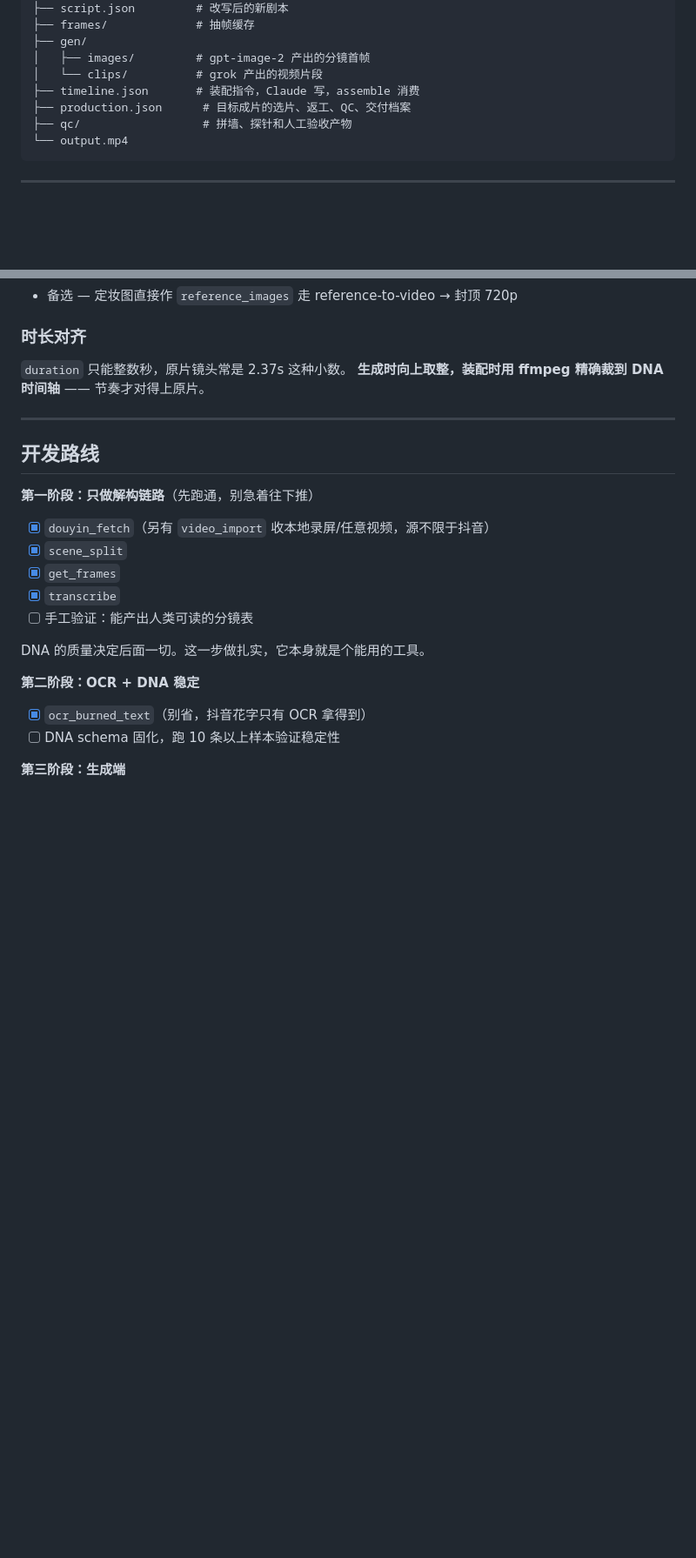
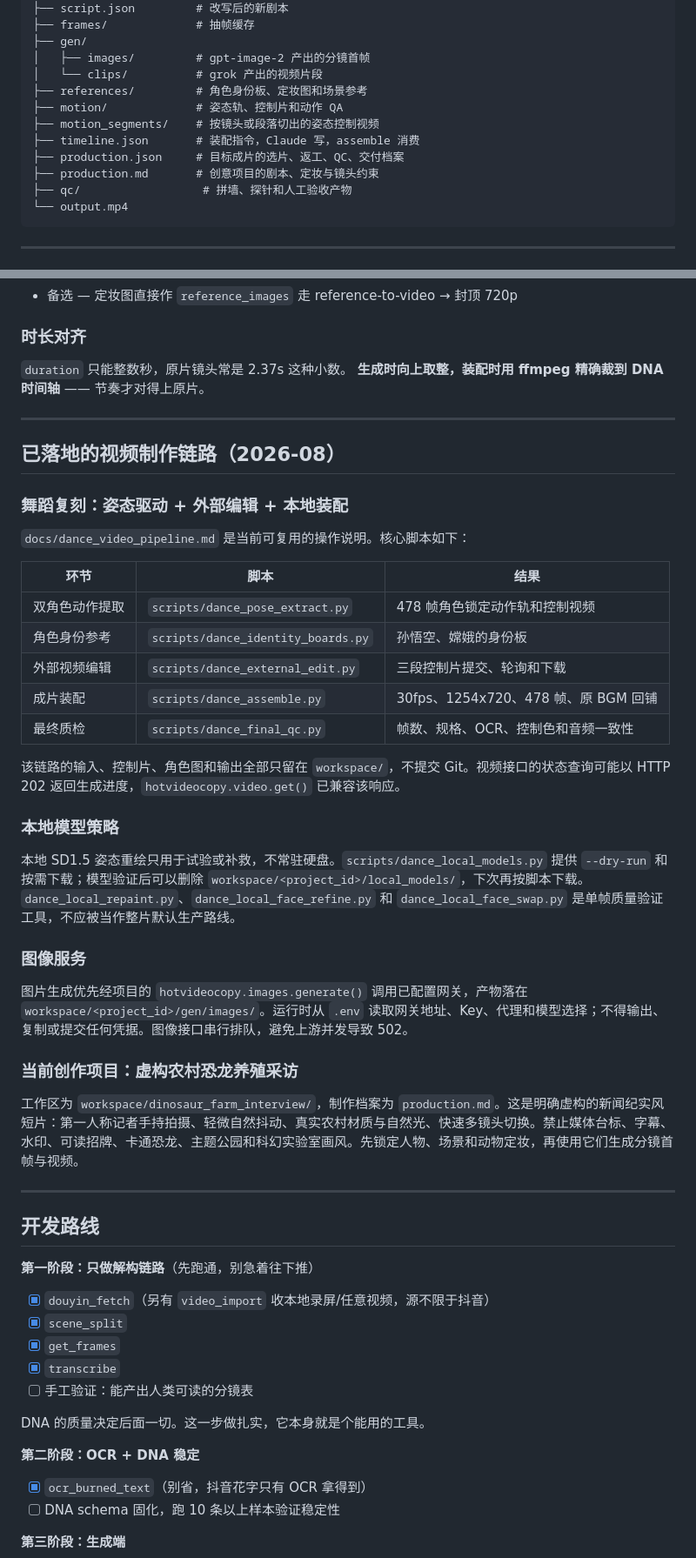
Before and after one commit to badaozhai/hotvideocopy, a Markdown page: CLAUDE.md, 2 parts joined by grey strips. Shown at 87% size. Rendered like a GitHub page; blank space fills up the shorter version.

Commit message:
更新视频制作运行说明

````diff
--- a/CLAUDE.md
+++ b/CLAUDE.md
@@ -36,8 +36,12 @@ workspace/<project_id>/
 ├── gen/
 │   ├── images/         # gpt-image-2 产出的分镜首帧
 │   └── clips/          # grok 产出的视频片段
+├── references/         # 角色身份板、定妆图和场景参考
+├── motion/             # 姿态轨、控制片和动作 QA
+├── motion_segments/    # 按镜头或段落切出的姿态控制视频
 ├── timeline.json       # 装配指令，Claude 写，assemble 消费
-├── production.json      # 目标成片的选片、返工、QC、交付档案
+├── production.json     # 目标成片的选片、返工、QC、交付档案
+├── production.md       # 创意项目的剧本、定妆与镜头约束
 ├── qc/                  # 拼墙、探针和人工验收产物
 └── output.mp4
 ```
@@ -200,6 +204,36 @@ def get_frames(video: str, timestamps: list[float]) -> list[ImageContent]:
 
 ---
 
+## 已落地的视频制作链路（2026-08）
+
+### 舞蹈复刻：姿态驱动 + 外部编辑 + 本地装配
+
+`docs/dance_video_pipeline.md` 是当前可复用的操作说明。核心脚本如下：
+
+| 环节 | 脚本 | 结果 |
+|---|---|---|
+| 双角色动作提取 | `scripts/dance_pose_extract.py` | 478 帧角色锁定动作轨和控制视频 |
+| 角色身份参考 | `scripts/dance_identity_boards.py` | 孙悟空、嫦娥的身份板 |
+| 外部视频编辑 | `scripts/dance_external_edit.py` | 三段控制片提交、轮询和下载 |
+| 成片装配 | `scripts/dance_assemble.py` | 30fps、1254x720、478 帧、原 BGM 回铺 |
+| 最终质检 | `scripts/dance_final_qc.py` | 帧数、规格、OCR、控制色和音频一致性 |
+
+该链路的输入、控制片、角色图和输出全部只留在 `workspace/`，不提交 Git。视频接口的状态查询可能以 HTTP 202 返回生成进度，`hotvideocopy.video.get()` 已兼容该响应。
+
+### 本地模型策略
+
+本地 SD1.5 姿态重绘只用于试验或补救，不常驻硬盘。`scripts/dance_local_models.py` 提供 `--dry-run` 和按需下载；模型验证后可以删除 `workspace/<project_id>/local_models/`，下次再按脚本下载。`dance_local_repaint.py`、`dance_local_face_refine.py` 和 `dance_local_face_swap.py` 是单帧质量验证工具，不应被当作整片默认生产路线。
+
+### 图像服务
+
+图片生成优先经项目的 `hotvideocopy.images.generate()` 调用已配置网关，产物落在 `workspace/<project_id>/gen/images/`。运行时从 `.env` 读取网关地址、Key、代理和模型选择；不得输出、复制或提交任何凭据。图像接口串行排队，避免上游并发导致 502。
+
+### 当前创作项目：虚构农村恐龙养殖采访
+
+工作区为 `workspace/dinosaur_farm_interview/`，制作档案为 `production.md`。这是明确虚构的新闻纪实风短片：第一人称记者手持拍摄、轻微自然抖动、真实农村材质与自然光、快速多镜头切换。禁止媒体台标、字幕、水印、可读招牌、卡通恐龙、主题公园和科幻实验室画风。先锁定人物、场景和动物定妆，再使用它们生成分镜首帧与视频。
+
+---
+
 ## 开发路线
 
 **第一阶段：只做解构链路**（先跑通，别急着往下推）
````
